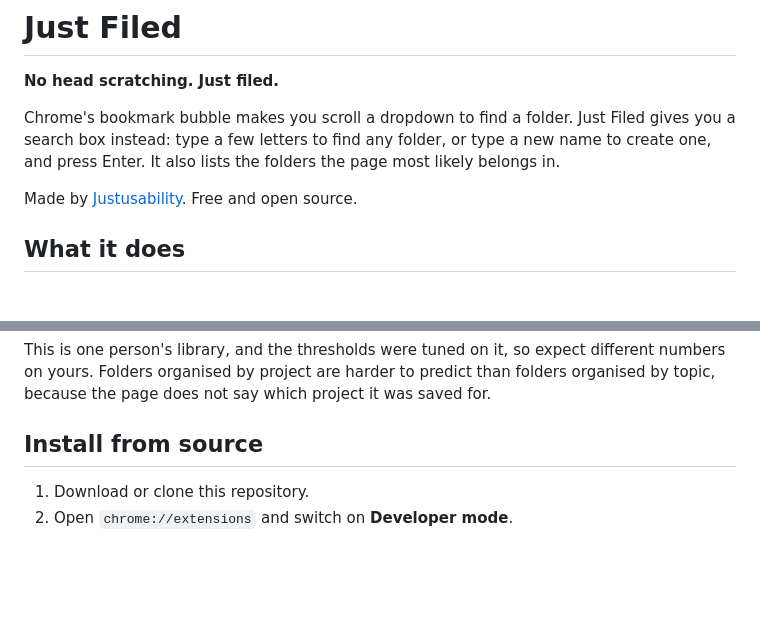
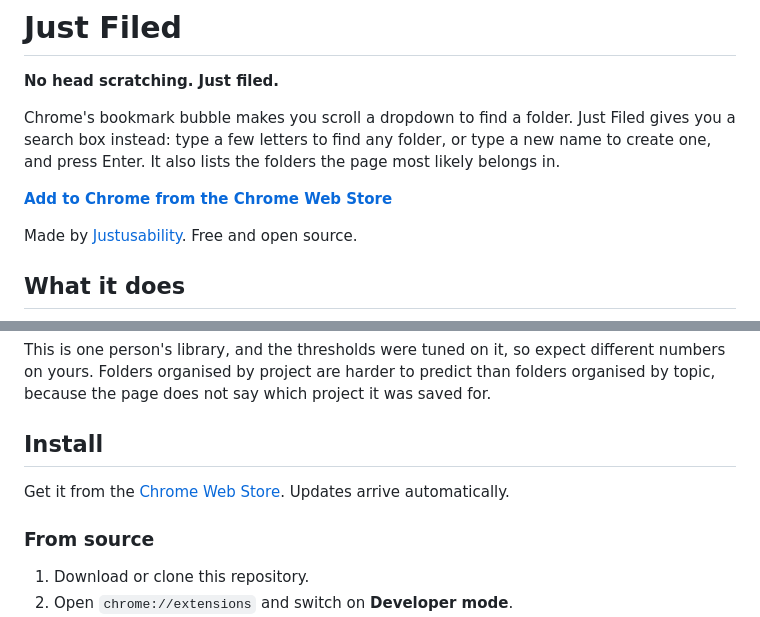
Before and after one commit to Justusability/just-filed, a Markdown page: README.md, 2 parts joined by grey strips. GitHub-like rendering; blank space fills up the shorter version.

Commit message:
Link to the Chrome Web Store listing
Co-Authored-By: Claude Opus 5.5 <noreply@anthropic.com>
Claude-Session: https://claude.ai/code/session_01Uua1oRjPZ8n44cmR2evfba

```diff
--- a/README.md
+++ b/README.md
@@ -3,6 +3,8 @@
 **No head scratching. Just filed.**
 
 Chrome's bookmark bubble makes you scroll a dropdown to find a folder. Just Filed gives you a search box instead: type a few letters to find any folder, or type a new name to create one, and press Enter. It also lists the folders the page most likely belongs in.
+
+**[Add to Chrome from the Chrome Web Store](https://chromewebstore.google.com/detail/just-filed-ai-bookmark-fo/nikgadakbbbnaelaedjkaflpodafjmgm)**
 
 Made by [Justusability](https://www.justusability.com/). Free and open source.
 
@@ -67,7 +69,11 @@ So it is good at noticing that something is in the wrong place, and right about
 
 This is one person's library, and the thresholds were tuned on it, so expect different numbers on yours. Folders organised by project are harder to predict than folders organised by topic, because the page does not say which project it was saved for.
 
-## Install from source
+## Install
+
+Get it from the [Chrome Web Store](https://chromewebstore.google.com/detail/just-filed-ai-bookmark-fo/nikgadakbbbnaelaedjkaflpodafjmgm). Updates arrive automatically.
+
+### From source
 
 1. Download or clone this repository.
 2. Open `chrome://extensions` and switch on **Developer mode**.
```
